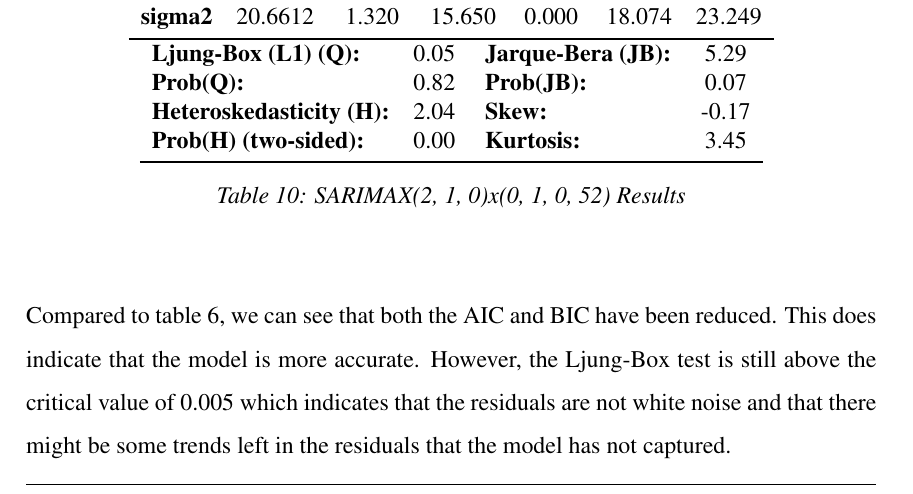
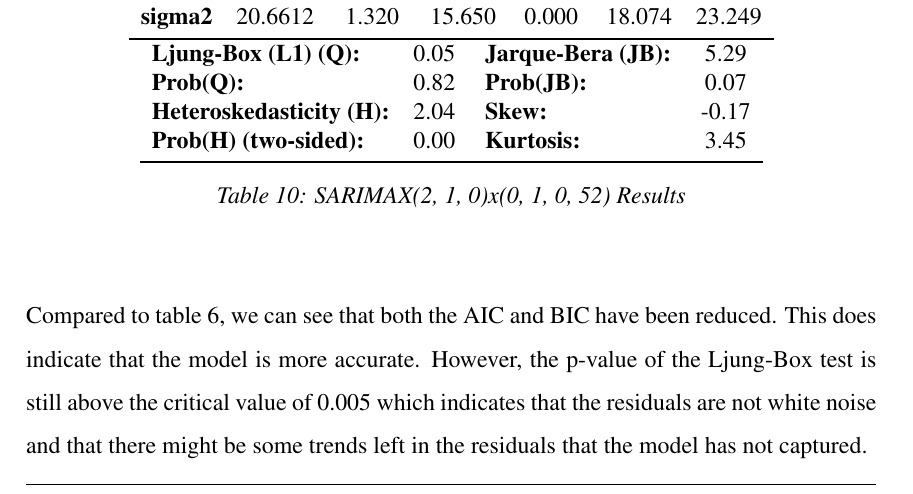
Before and after one commit to BachelorLaks/bachelor2023, a LaTeX document (main.tex, which reads Sections/Results and discussion.tex): part of page 43 of 49, cut so that both start at the same text. Compiled offline with pdfLaTeX.

Commit message:
Small word fix

```diff
--- a/Sections/Results and discussion.tex
+++ b/Sections/Results and discussion.tex
@@ -137,7 +137,7 @@ As we can see, the RMSE did improve. More interestingly, it seems that the only
         \caption{SARIMAX(2, 1, 0)x(0, 1, 0, 52) Results}
     \end{center}
 \end{table}
-Compared to table~\ref{tab:SARIMA_summary}, we can see that both the AIC and BIC have been reduced. This does indicate that the model is more accurate. However, the Ljung-Box test is still above the critical value of 0.005 which indicates that the residuals are not white noise and that there might be some trends left in the residuals that the model has not captured.
+Compared to table~\ref{tab:SARIMA_summary}, we can see that both the AIC and BIC have been reduced. This does indicate that the model is more accurate. However, the p-value of the Ljung-Box test is still above the critical value of 0.005 which indicates that the residuals are not white noise and that there might be some trends left in the residuals that the model has not captured.
 
 Finally, we can plot the results from the best SARIMA and SARIMAX model against the actual data:
 \begin{figure}[H]
```
